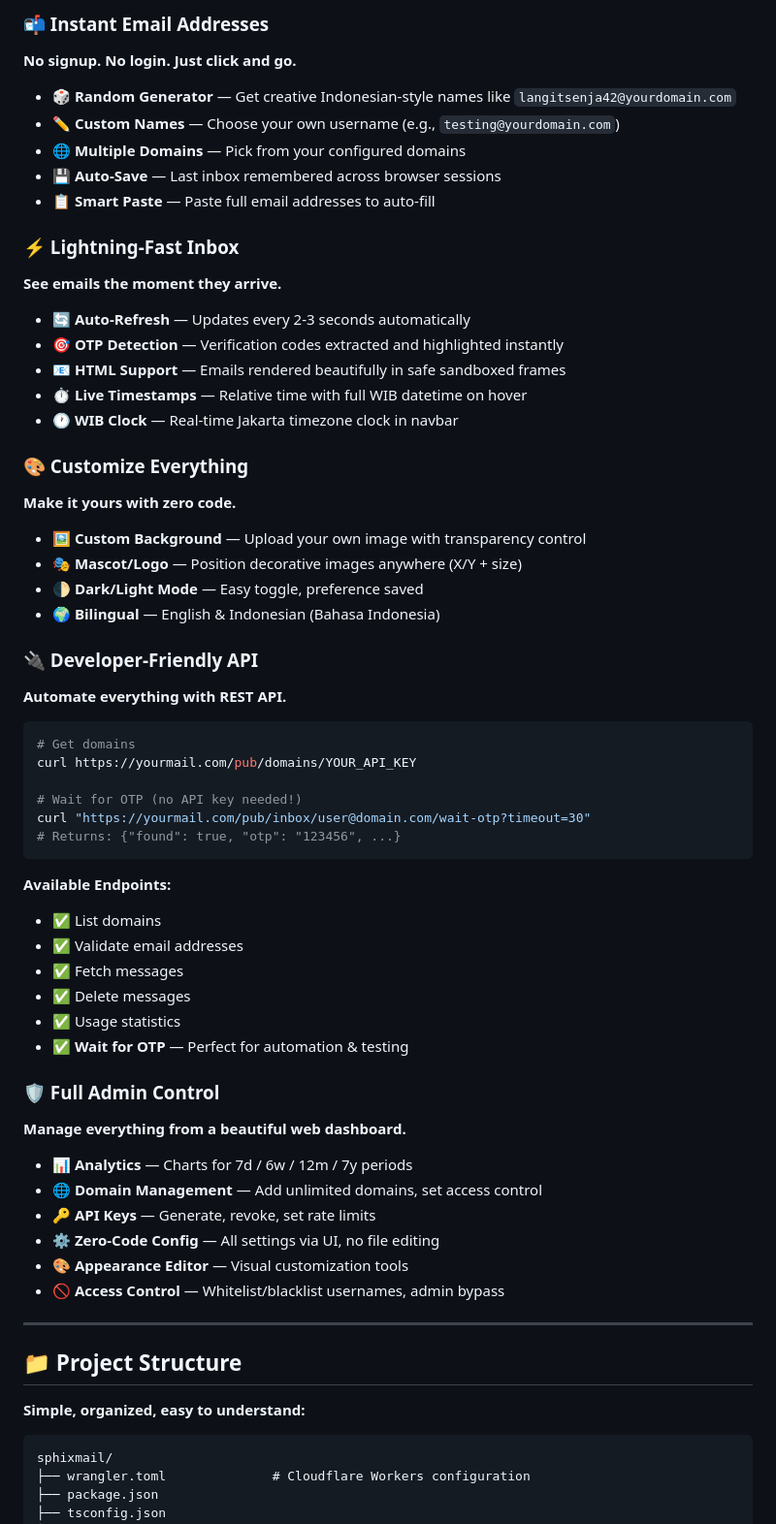
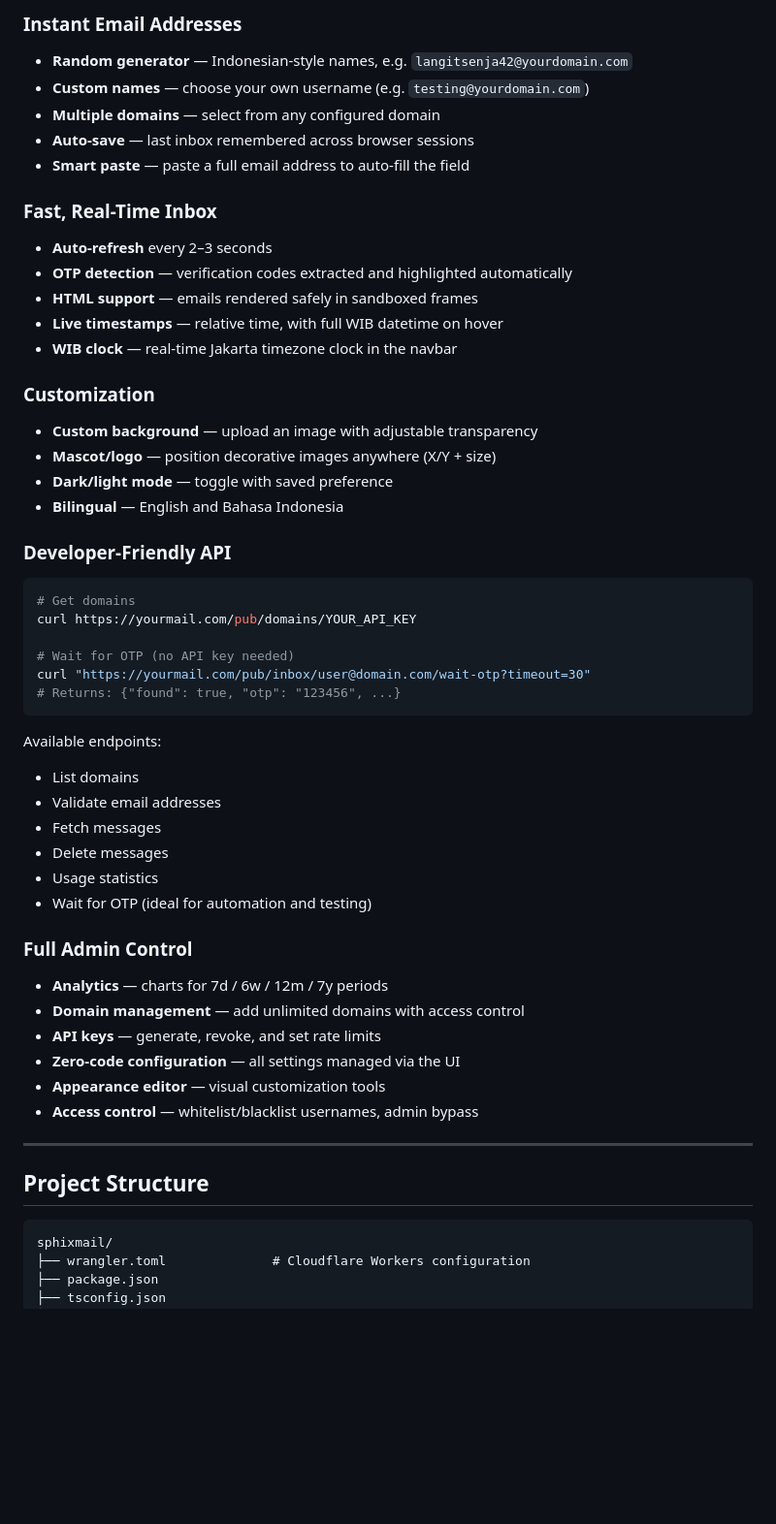
Before and after one commit to devanonaufal/sphixmail, a Markdown page: README.md, the part around one of its changes. Shown at 97% size. Rendered like a GitHub page; blank space fills up the shorter version.

````diff
--- a/README.md
+++ b/README.md
@@ -134,65 +112,54 @@
 
-### 📬 Instant Email Addresses
-**No signup. No login. Just click and go.**
+### Instant Email Addresses
+- **Random generator** — Indonesian-style names, e.g. `langitsenja42@yourdomain.com`
+- **Custom names** — choose your own username (e.g. `testing@yourdomain.com`)
+- **Multiple domains** — select from any configured domain
+- **Auto-save** — last inbox remembered across browser sessions
+- **Smart paste** — paste a full email address to auto-fill the field
 
-- 🎲 **Random Generator** — Get creative Indonesian-style names like `langitsenja42@yourdomain.com`
-- ✏️ **Custom Names** — Choose your own username (e.g., `testing@yourdomain.com`)
-- 🌐 **Multiple Domains** — Pick from your configured domains
-- 💾 **Auto-Save** — Last inbox remembered across browser sessions
-- 📋 **Smart Paste** — Paste full email addresses to auto-fill
+### Fast, Real-Time Inbox
+- **Auto-refresh** every 2–3 seconds
+- **OTP detection** — verification codes extracted and highlighted automatically
+- **HTML support** — emails rendered safely in sandboxed frames
+- **Live timestamps** — relative time, with full WIB datetime on hover
+- **WIB clock** — real-time Jakarta timezone clock in the navbar
 
-### ⚡ Lightning-Fast Inbox
-**See emails the moment they arrive.**
+### Customization
+- **Custom background** — upload an image with adjustable transparency
+- **Mascot/logo** — position decorative images anywhere (X/Y + size)
+- **Dark/light mode** — toggle with saved preference
+- **Bilingual** — English and Bahasa Indonesia
 
-- 🔄 **Auto-Refresh** — Updates every 2-3 seconds automatically
-- 🎯 **OTP Detection** — Verification codes extracted and highlighted instantly
-- 📧 **HTML Support** — Emails rendered beautifully in safe sandboxed frames
-- ⏱️ **Live Timestamps** — Relative time with full WIB datetime on hover
-- 🕐 **WIB Clock** — Real-time Jakarta timezone clock in navbar
-
-### 🎨 Customize Everything
-**Make it yours with zero code.**
-
-- 🖼️ **Custom Background** — Upload your own image with transparency control
-- 🎭 **Mascot/Logo** — Position decorative images anywhere (X/Y + size)
-- 🌓 **Dark/Light Mode** — Easy toggle, preference saved
-- 🌍 **Bilingual** — English & Indonesian (Bahasa Indonesia)
-
-### 🔌 Developer-Friendly API
-**Automate everything with REST API.**
+### Developer-Friendly API
 
 ```bash
 # Get domains
 curl https://yourmail.com/pub/domains/YOUR_API_KEY
 
-# Wait for OTP (no API key needed!)
+# Wait for OTP (no API key needed)
 curl "https://yourmail.com/pub/inbox/user@domain.com/wait-otp?timeout=30"
 # Returns: {"found": true, "otp": "123456", ...}
 ```
 
-**Available Endpoints:**
-- ✅ List domains
-- ✅ Validate email addresses
-- ✅ Fetch messages
-- ✅ Delete messages
-- ✅ Usage statistics
-- ✅ **Wait for OTP** — Perfect for automation & testing
+Available endpoints:
+- List domains
+- Validate email addresses
+- Fetch messages
+- Delete messages
+- Usage statistics
+- Wait for OTP (ideal for automation and testing)
 
-### 🛡️ Full Admin Control
-**Manage everything from a beautiful web dashboard.**
-
-- 📊 **Analytics** — Charts for 7d / 6w / 12m / 7y periods
-- 🌐 **Domain Management** — Add unlimited domains, set access control
-- 🔑 **API Keys** — Generate, revoke, set rate limits
-- ⚙️ **Zero-Code Config** — All settings via UI, no file editing
-- 🎨 **Appearance Editor** — Visual customization tools
-- 🚫 **Access Control** — Whitelist/blacklist usernames, admin bypass
+### Full Admin Control
+- **Analytics** — charts for 7d / 6w / 12m / 7y periods
+- **Domain management** — add unlimited domains with access control
+- **API keys** — generate, revoke, and set rate limits
+- **Zero-code configuration** — all settings managed via the UI
+- **Appearance editor** — visual customization tools
+- **Access control** — whitelist/blacklist usernames, admin bypass
 
 ---
 
-## 📁 Project Structure
-
-**Simple, organized, easy to understand:**
+## Project Structure
 
 ```
 sphixmail/
````
Also changed, not shown: other parts of README.md (+150 -241 lines).
